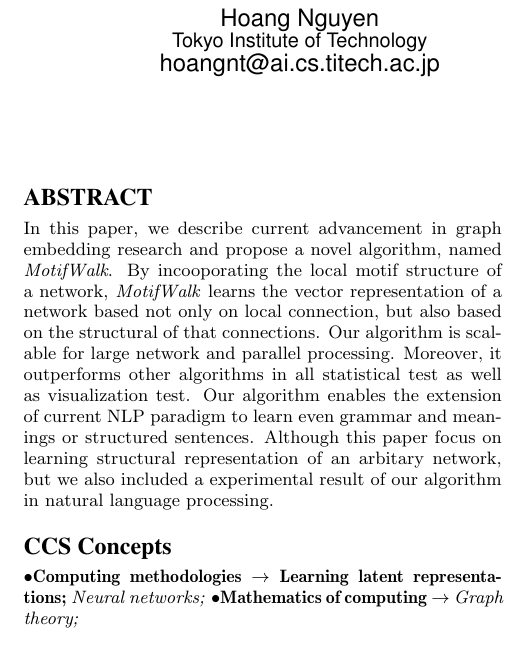
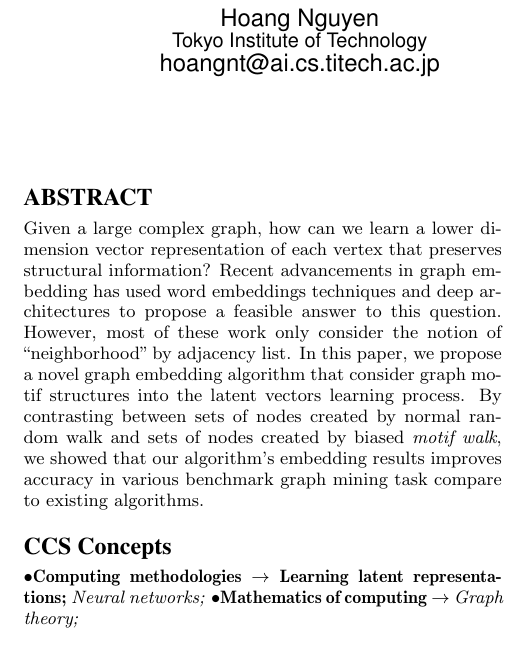
Before and after one commit to gear/motifwalk, a LaTeX paper (research/paper/2016_motifwalk.tex): part of one column of page 1 of 4, cut so that both start at the same text. Compiled offline with pdfLaTeX.

Commit message:
update abstract and long night result

```diff
--- a/research/paper/2016_motifwalk.tex
+++ b/research/paper/2016_motifwalk.tex
@@ -107,18 +107,20 @@ Tsuyoshi Murata\\ %\titlenote{Prof. Murata is the supervisor}\\
 
 \maketitle
 \begin{abstract}
-In this paper, we describe current advancement in graph embedding research
-and propose a novel algorithm, named \emph{MotifWalk}. By incooporating the
-local motif structure of a network, \emph{MotifWalk} learns the vector
-representation of a network based not only on local connection, but also
-based on the structural of that connections. Our algorithm is scalable
-for large network and parallel processing. Moreover, it outperforms
-other algorithms in all statistical test as well as visualization test.
-Our algorithm enables the extension of current NLP paradigm to learn even
-grammar and meanings or structured sentences. Although this paper focus
-on learning structural representation of an arbitary network, but we
-also included a experimental result of our algorithm in natural language
-processing.
+Given a large complex graph, how can we learn a lower dimension
+vector representation of each vertex that preserves structural
+information? Recent advancements in graph embedding has used
+word embeddings techniques and deep architectures to propose a
+feasible answer to this question. However, most of these work
+only consider the notion of ``neighborhood'' by adjacency list.
+In this paper, we propose a novel graph embedding algorithm that
+consider graph motif structures into the latent vectors learning
+process. By contrasting between sets of nodes created by normal
+random walk and sets of nodes created by biased \emph{motif walk},
+we showed that our algorithm's embedding results improves accuracy
+in various benchmark graph mining task compare to existing algorithms.
+
+
 \end{abstract}
 
 
```
Also changed, not shown: 4 other files.
